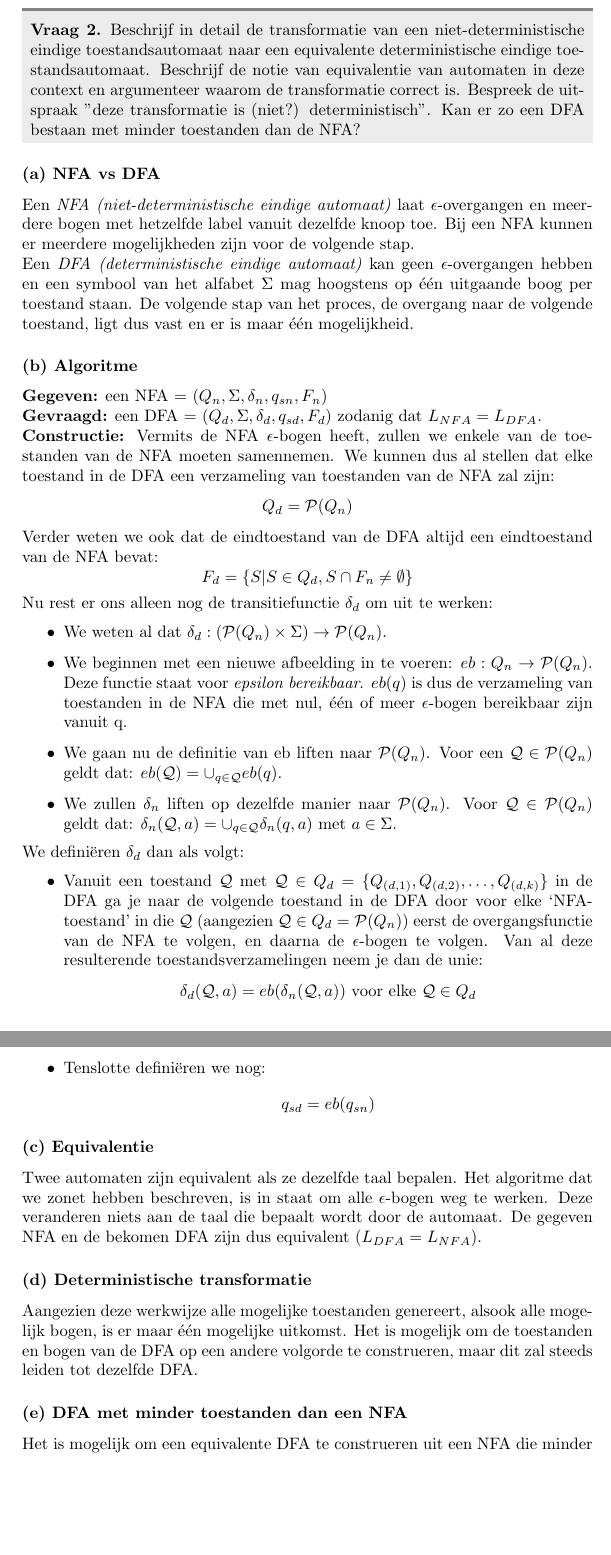
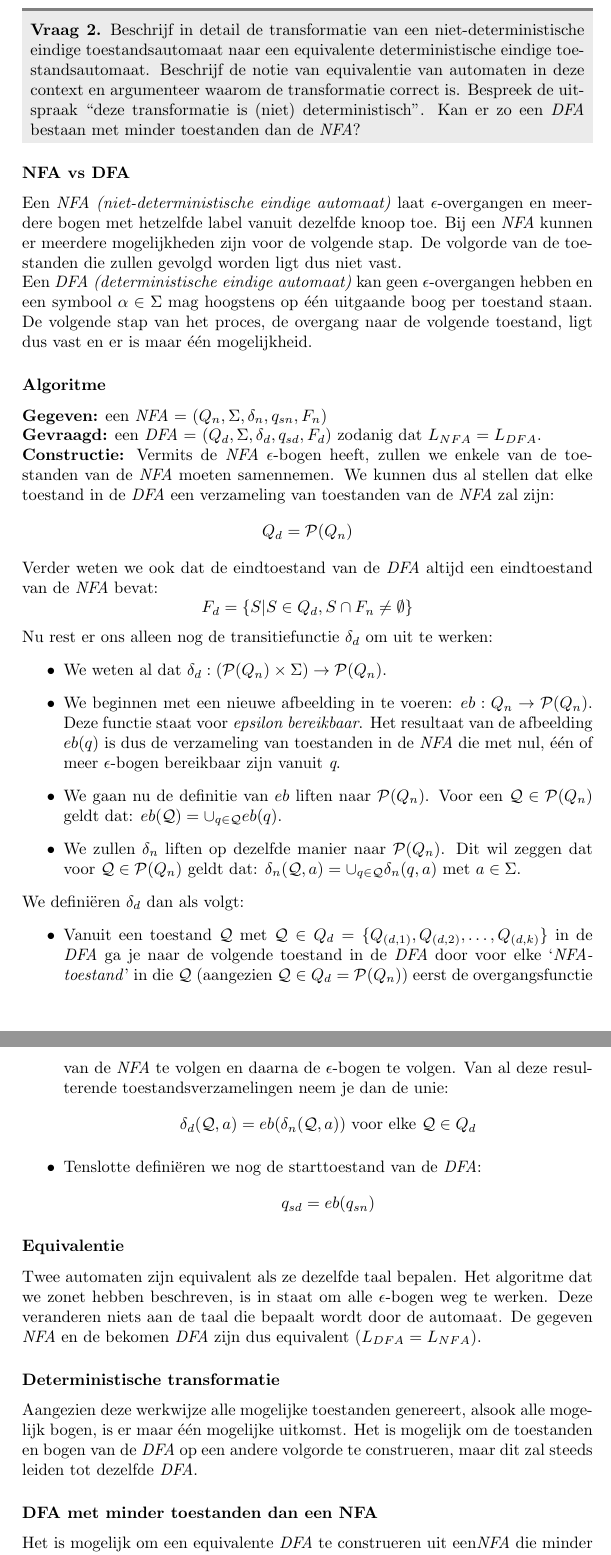
Before and after one commit to mdekempeneer/automaten-en-berekenbaarheid, a LaTeX document (course/script.tex, which reads course/tex/chapter2/question2.tex): two parts of pages 8 and 9 of 43, joined at a grey line, cut so that both start at the same text, the shorter picture padded with empty space. Compiled offline with pdfLaTeX.

Commit message:
Finished question 2

```diff
--- a/course/tex/chapter2/question2.tex
+++ b/course/tex/chapter2/question2.tex
@@ -1,41 +1,41 @@
 \begin{question}
-Beschrijf in detail de transformatie van een niet-deterministische eindige toestandsautomaat naar een equivalente deterministische eindige toestandsautomaat. Beschrijf de notie van equivalentie van automaten in deze context en argumenteer waarom de transformatie correct is. Bespreek de uitspraak "deze transformatie is (niet?) deterministisch". Kan er zo een DFA bestaan met minder toestanden dan de NFA?
+Beschrijf in detail de transformatie van een niet-deterministische eindige toestandsautomaat naar een equivalente deterministische eindige toestandsautomaat. Beschrijf de notie van equivalentie van automaten in deze context en argumenteer waarom de transformatie correct is. Bespreek de uitspraak ``deze transformatie is (niet) deterministisch''. Kan er zo een \emph{DFA} bestaan met minder toestanden dan de \emph{NFA}?
 \end{question}
 
-\subsubsection*{(a) NFA vs DFA}
+\subsubsection*{NFA vs DFA}
 
-Een \emph{NFA (niet-deterministische eindige automaat)} laat $\epsilon$-overgangen en meerdere bogen met hetzelfde label vanuit dezelfde knoop toe. Bij een NFA kunnen er meerdere mogelijkheden zijn voor de volgende stap.  \\
-Een \emph{DFA (deterministische eindige automaat)} kan geen $\epsilon$-overgangen hebben en een symbool van het alfabet $\Sigma$ mag hoogstens op \'e\'en  uitgaande boog per toestand staan. De volgende stap van het proces, de overgang naar de volgende toestand, ligt dus vast en er is maar \'e\'en mogelijkheid.
+Een \emph{NFA (niet-deterministische eindige automaat)} laat $\epsilon$-overgangen en meerdere bogen met hetzelfde label vanuit dezelfde knoop toe. Bij een \emph{NFA} kunnen er meerdere mogelijkheden zijn voor de volgende stap. De volgorde van de toestanden die zullen gevolgd worden ligt dus niet vast. \\
+Een \emph{DFA (deterministische eindige automaat)} kan geen $\epsilon$-overgangen hebben en een symbool $\alpha \in \Sigma$ mag hoogstens op \'e\'en  uitgaande boog per toestand staan. De volgende stap van het proces, de overgang naar de volgende toestand, ligt dus vast en er is maar \'e\'en mogelijkheid.
 
-\subsubsection*{(b) Algoritme}
+\subsubsection*{Algoritme}
 
-\textbf{Gegeven:} een NFA = $(Q_n, \Sigma, \delta_n, q_{sn}, F_n)$ \\
-\textbf{Gevraagd:} een DFA = $(Q_d, \Sigma, \delta_d, q_{sd}, F_d)$ zodanig dat $L_{NFA}=L_{DFA}$.\\
-\textbf{Constructie:} Vermits de NFA $\epsilon$-bogen heeft, zullen we enkele van de toestanden van de NFA moeten samennemen. We kunnen dus al stellen dat elke toestand in de DFA een verzameling van toestanden van de NFA zal zijn:
+\textbf{Gegeven:} een \emph{NFA} = $(Q_n, \Sigma, \delta_n, q_{sn}, F_n)$ \\
+\textbf{Gevraagd:} een \emph{DFA} = $(Q_d, \Sigma, \delta_d, q_{sd}, F_d)$ zodanig dat $L_{NFA}=L_{DFA}$.\\
+\textbf{Constructie:} Vermits de \emph{NFA} $\epsilon$-bogen heeft, zullen we enkele van de toestanden van de \emph{NFA} moeten samennemen. We kunnen dus al stellen dat elke toestand in de \emph{DFA} een verzameling van toestanden van de \emph{NFA} zal zijn:
 $$ Q_d =  \mathcal{P}(Q_n)$$
-Verder weten we ook dat de eindtoestand van de DFA altijd een eindtoestand van de NFA bevat:
+Verder weten we ook dat de eindtoestand van de \emph{DFA} altijd een eindtoestand van de \emph{NFA} bevat:
 $$ F_d = \{S | S \in Q_d, S \cap F_n \neq \emptyset \}  $$
 Nu rest er ons alleen nog de transitiefunctie $\delta_d$ om uit te werken:
 \begin{itemize}
 \item We weten al dat $\delta_d : (\mathcal{P} (Q_n) \times \Sigma) \rightarrow \mathcal{P}(Q_n)$.
-\item We beginnen met een nieuwe afbeelding in te voeren: $eb: Q_n \rightarrow \mathcal{P}(Q_n)$. Deze functie staat voor \emph{epsilon bereikbaar}. $eb(q)$ is dus de verzameling van toestanden in de NFA die met nul, \'e\'en of meer $\epsilon$-bogen bereikbaar zijn vanuit q.
-\item We gaan nu de definitie van eb liften naar $\mathcal{P}(Q_n)$. Voor een $\mathcal{Q} \in \mathcal{P}(Q_n)$ geldt dat: $eb(\mathcal{Q}) = \cup_{q \in \mathcal{Q}} eb(q)$.
-\item We zullen $\delta_n$ liften op dezelfde manier naar $\mathcal{P}(Q_n)$. Voor $\mathcal{Q} \in \mathcal{P}(Q_n)$ geldt dat: $\delta_n(\mathcal{Q},a) = \cup_{q \in \mathcal{Q}}\delta_n(q,a)$ met $a \in \Sigma$.
+\item We beginnen met een nieuwe afbeelding in te voeren: $eb: Q_n \rightarrow \mathcal{P}(Q_n)$. Deze functie staat voor \emph{epsilon bereikbaar}. Het resultaat van de afbeelding $eb(q)$ is dus de verzameling van toestanden in de \emph{NFA} die met nul, \'e\'en of meer $\epsilon$-bogen bereikbaar zijn vanuit \emph{q}.
+\item We gaan nu de definitie van $eb$ liften naar $\mathcal{P}(Q_n)$. Voor een $\mathcal{Q} \in \mathcal{P}(Q_n)$ geldt dat: $eb(\mathcal{Q}) = \cup_{q \in \mathcal{Q}} eb(q)$.
+\item We zullen $\delta_n$ liften op dezelfde manier naar $\mathcal{P}(Q_n)$. Dit wil zeggen dat voor $\mathcal{Q} \in \mathcal{P}(Q_n)$ geldt dat: $\delta_n(\mathcal{Q},a) = \cup_{q \in \mathcal{Q}}\delta_n(q,a)$ met $a \in \Sigma$.
 \end{itemize}
 We defini\"eren $\delta_d$ dan als volgt:
 \begin{itemize}
-\item Vanuit een toestand $\mathcal{Q}$ met $\mathcal{Q} \in Q_d = \{Q_{(d,1)}, Q_{(d,2)}, \dots, Q_{(d,k)}\}$  in de DFA ga je naar de volgende toestand in de DFA door voor elke `NFA-toestand' in die $\mathcal{Q}$ (aangezien $\mathcal{Q} \in Q_d = \mathcal{P}(Q_n)$) eerst de overgangsfunctie van de NFA te volgen, en daarna de $\epsilon$-bogen te volgen. Van al deze resulterende toestandsverzamelingen neem je dan de unie:
+\item Vanuit een toestand $\mathcal{Q}$ met $\mathcal{Q} \in Q_d = \{Q_{(d,1)}, Q_{(d,2)}, \dots, Q_{(d,k)}\}$  in de \emph{DFA} ga je naar de volgende toestand in de \emph{DFA} door voor elke `\emph{NFA-toestand}' in die $\mathcal{Q}$ (aangezien $\mathcal{Q} \in Q_d = \mathcal{P}(Q_n)$) eerst de overgangsfunctie van de \emph{NFA} te volgen en daarna de $\epsilon$-bogen te volgen. Van al deze resulterende toestandsverzamelingen neem je dan de unie:
 $$ \delta_d(\mathcal{Q},a) = eb(\delta_n(\mathcal{Q},a)) \text{ voor elke } \mathcal{Q} \in Q_d $$
-\item Tenslotte defini\"eren we nog:
+\item Tenslotte defini\"eren we nog de starttoestand van de \emph{DFA}:
 $$ q_{sd} = eb(q_{sn}) $$
 \end{itemize}
 
-\subsubsection*{(c) Equivalentie}
-Twee automaten zijn equivalent als ze dezelfde taal bepalen. Het algoritme dat we zonet hebben beschreven, is in staat om alle $\epsilon$-bogen weg te werken. Deze veranderen niets aan de taal die bepaalt wordt door de automaat. De gegeven NFA en de bekomen DFA zijn dus equivalent ($L_{DFA} = L_{NFA}$).
+\subsubsection*{Equivalentie}
+Twee automaten zijn equivalent als ze dezelfde taal bepalen. Het algoritme dat we zonet hebben beschreven, is in staat om alle $\epsilon$-bogen weg te werken. Deze veranderen niets aan de taal die bepaalt wordt door de automaat. De gegeven \emph{NFA} en de bekomen \emph{DFA} zijn dus equivalent ($L_{DFA} = L_{NFA}$).
 
-\subsubsection*{(d) Deterministische transformatie}
-Aangezien deze werkwijze alle mogelijke toestanden genereert, alsook alle mogelijk bogen, is er maar \'e\'en mogelijke uitkomst. Het is mogelijk om de toestanden en bogen van de DFA op een andere volgorde te construeren, maar dit zal steeds leiden tot dezelfde DFA.
+\subsubsection*{Deterministische transformatie}
+Aangezien deze werkwijze alle mogelijke toestanden genereert, alsook alle mogelijk bogen, is er maar \'e\'en mogelijke uitkomst. Het is mogelijk om de toestanden en bogen van de \emph{DFA} op een andere volgorde te construeren, maar dit zal steeds leiden tot dezelfde \emph{DFA}.
 
-\subsubsection*{(e) DFA met minder toestanden dan een NFA}
+\subsubsection*{DFA met minder toestanden dan een NFA}
 
-Het is mogelijk om een equivalente DFA te construeren uit een NFA die minder toestanden bevat. Dit is bijvoorbeeld het geval wanneer er meerdere toestanden zijn die enkel met $\epsilon$-bogen verbonden zijn. De werkwijze als boven beschreven zal echter altijd meer toestanden hebben dan de NFA aangezien $Q_d = \mathcal{P}(Q_n)$. Dit wil niet zeggen dat er naar elk van deze toestanden een boog is. Deze kan bijna altijd nog geminimaliseerd worden.
+Het is mogelijk om een equivalente \emph{DFA} te construeren uit een\emph{NFA} die minder toestanden bevat. Dit is bijvoorbeeld het geval wanneer er meerdere toestanden zijn die enkel met $\epsilon$-bogen verbonden zijn. De werkwijze als boven beschreven zal echter altijd meer toestanden hebben dan de \emph{NFA} aangezien $Q_d = \mathcal{P}(Q_n)$. Dit wil niet zeggen dat er naar elk van deze toestanden een boog is. Deze kan bijna altijd nog geminimaliseerd worden.
```
Also changed, not shown: course/tex/chapter2/question1.tex (+1 -1 lines), course/script.pdf.
